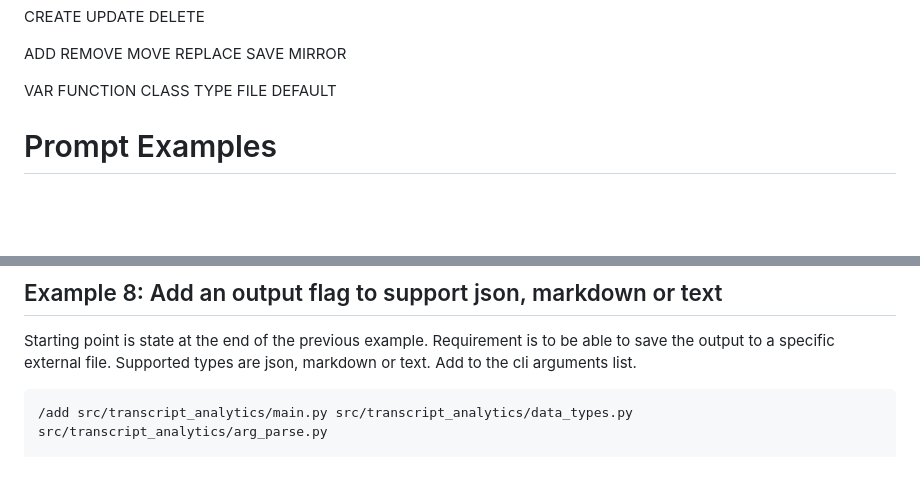
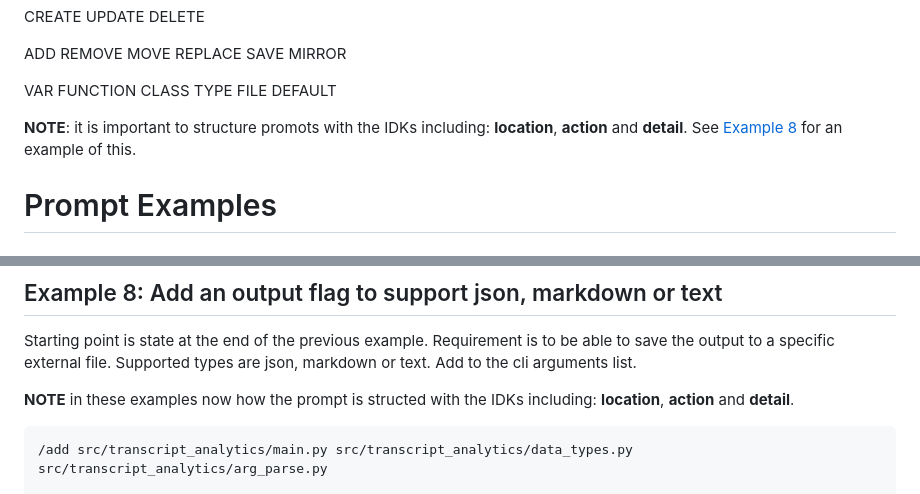
Before and after one commit to reanblock/ai-coding-examples, a Markdown page: README.md, 2 parts joined by grey strips. GitHub-like rendering; blank space fills up the shorter version.

````diff
--- a/README.md
+++ b/README.md
@@ -84,6 +84,8 @@ CLASS
 TYPE
 FILE
 DEFAULT
+
+**NOTE**: it is important to structure promots with the IDKs including: **location**, **action** and **detail**. See [Example 8](#example-8-add-an-output-flag-to-support-json-markdown-or-text) for an example of this.
 
 # Prompt Examples
 
@@ -214,6 +216,8 @@ add keywords: str[] to `TranscriptAnalysis`. update `main` pass in and use `word
 Starting point is state at the end of the previous example.
 Requirement is to be able to save the output to a specific external file. Supported types are json, markdown or text. Add to the cli arguments list.
 
+**NOTE** in these examples now how the prompt is structed with the IDKs including: **location**, **action** and **detail**.
+
 ```
 /add src/transcript_analytics/main.py src/transcript_analytics/data_types.py src/transcript_analytics/arg_parse.py
 
````
